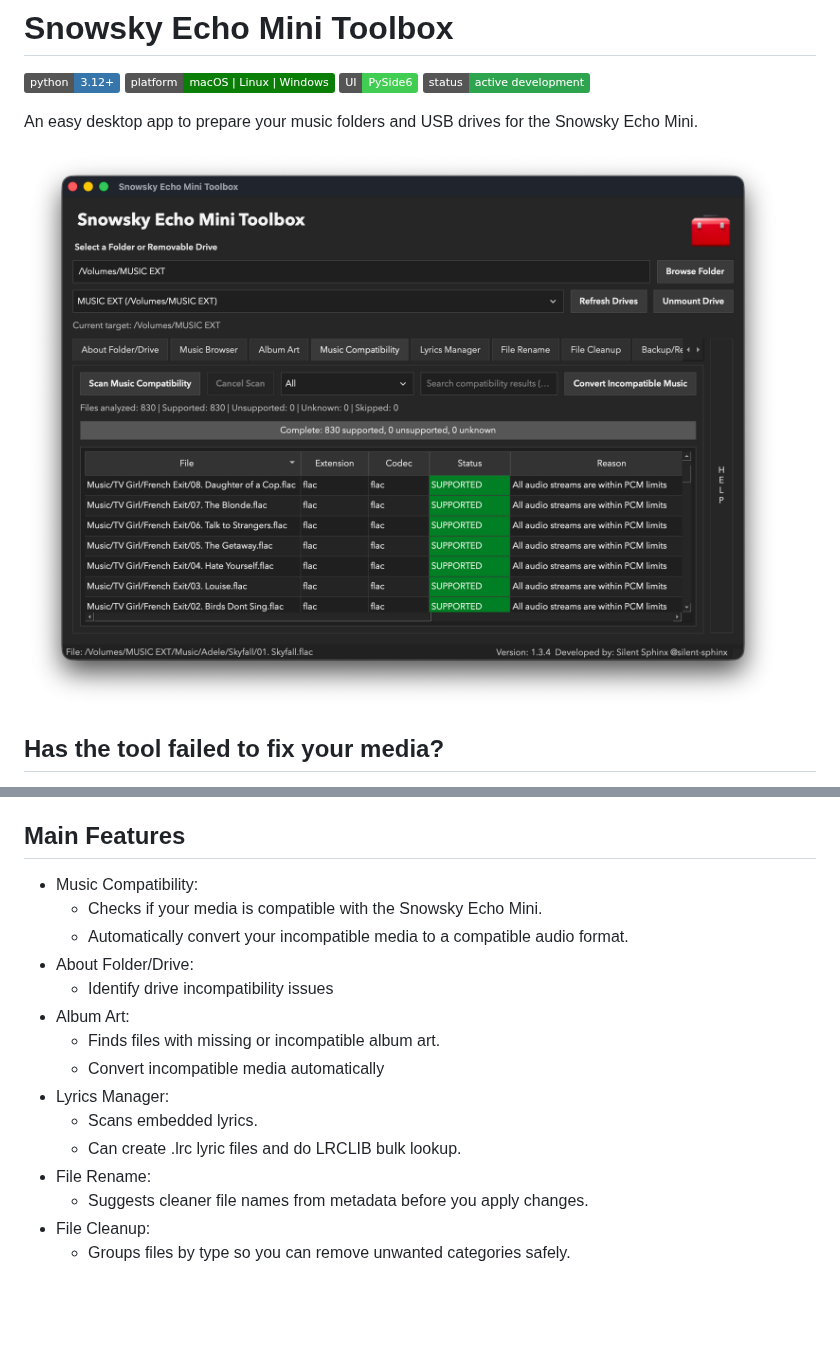
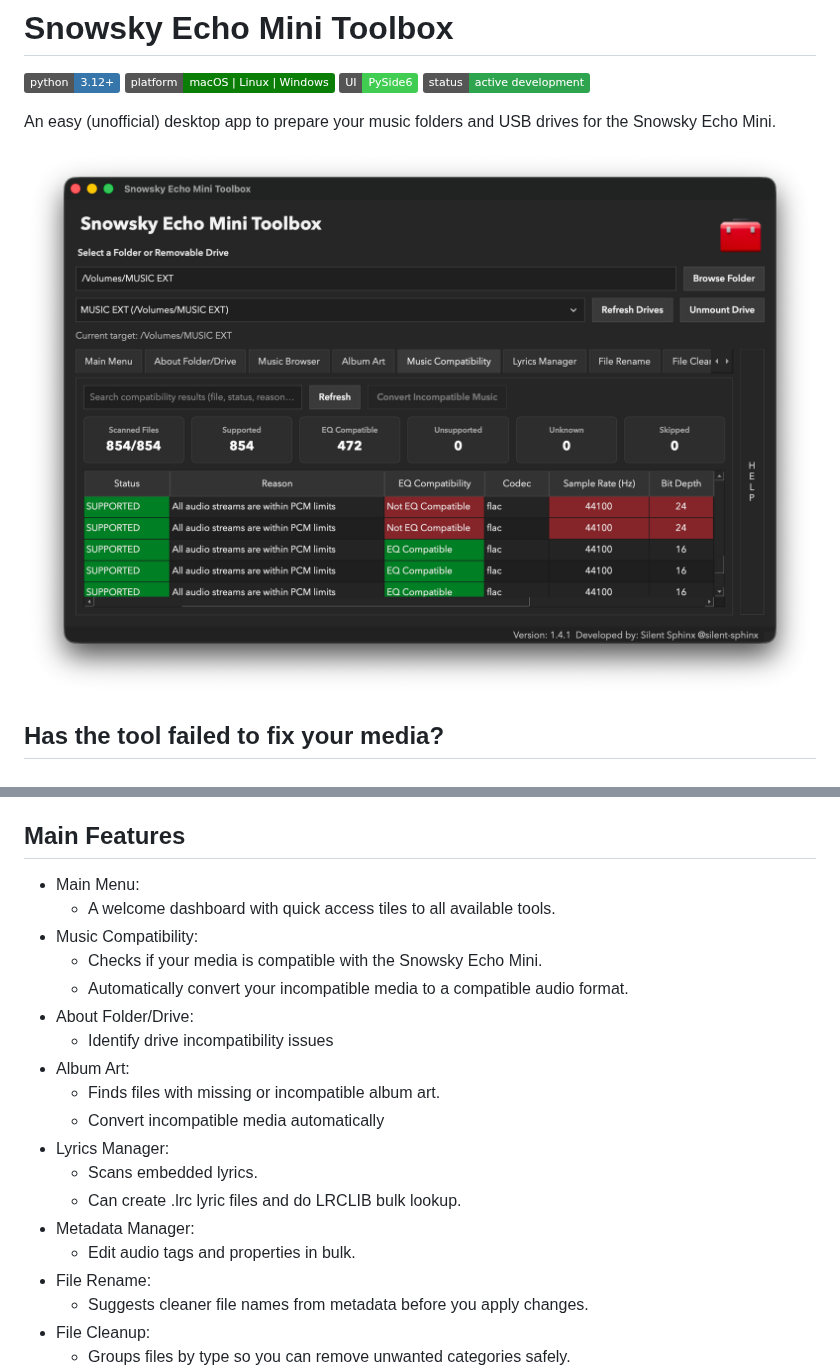
Before and after one commit to silent-sphinx/snowsky-echo-mini-toolbox, a Markdown page: README.md, 2 parts joined by grey strips. Rendered like a GitHub page; pictures changed too: Overview.png; badges without logos; blank space fills up the shorter version.

Commit message:
feat. Main Menu & Updated README.md

```diff
--- a/README.md
+++ b/README.md
@@ -5,7 +5,7 @@
 [![UI](https://img.shields.io/badge/UI-PySide6-41CD52)](https://doc.qt.io/qtforpython-6/)
 ![Status](https://img.shields.io/badge/status-active%20development-2ea44f)
 
-An easy desktop app to prepare your music folders and USB drives for the Snowsky Echo Mini.
+An easy (unofficial) desktop app to prepare your music folders and USB drives for the Snowsky Echo Mini.
 
 ![Overview](Overview.png)
 
@@ -34,6 +34,8 @@ Please help the community by submitting a bug report—your feedback helps impro
 
 ## Main Features
 
+- Main Menu:
+  - A welcome dashboard with quick access tiles to all available tools.
 - Music Compatibility:
   - Checks if your media is compatible with the Snowsky Echo Mini.
   - Automatically convert your incompatible media to a compatible audio format.
@@ -45,6 +47,8 @@ Please help the community by submitting a bug report—your feedback helps impro
 - Lyrics Manager:
   - Scans embedded lyrics.
   - Can create .lrc lyric files and do LRCLIB bulk lookup.
+- Metadata Manager:
+  - Edit audio tags and properties in bulk.
 - File Rename:
   - Suggests cleaner file names from metadata before you apply changes.
 - File Cleanup:
```
Also changed, not shown: 1 other file.
